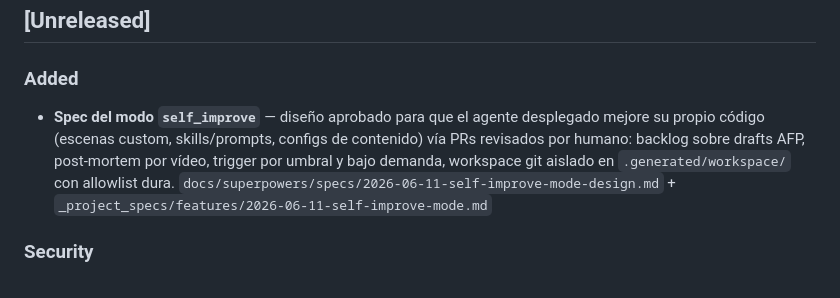
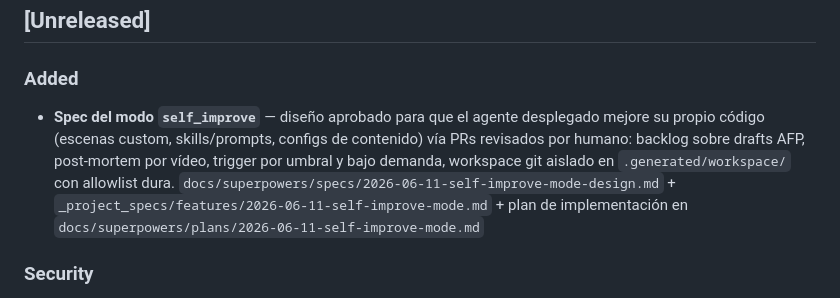
Before and after one commit to Vasallo94/Clapper, a Markdown page: CHANGELOG.md, the part around the change. Rendered like a GitHub page.

Commit message:
docs(plan): self_improve mode implementation plan
Co-Authored-By: Claude Fable 5 <noreply@anthropic.com>

```diff
--- a/CHANGELOG.md
+++ b/CHANGELOG.md
@@ -7,7 +7,7 @@ Format based on [Keep a Changelog](https://keepachangelog.com/).
 
 ### Added
 
-- **Spec del modo `self_improve`** — diseño aprobado para que el agente desplegado mejore su propio código (escenas custom, skills/prompts, configs de contenido) vía PRs revisados por humano: backlog sobre drafts AFP, post-mortem por vídeo, trigger por umbral y bajo demanda, workspace git aislado en `.generated/workspace/` con allowlist dura. `docs/superpowers/specs/2026-06-11-self-improve-mode-design.md` + `_project_specs/features/2026-06-11-self-improve-mode.md`
+- **Spec del modo `self_improve`** — diseño aprobado para que el agente desplegado mejore su propio código (escenas custom, skills/prompts, configs de contenido) vía PRs revisados por humano: backlog sobre drafts AFP, post-mortem por vídeo, trigger por umbral y bajo demanda, workspace git aislado en `.generated/workspace/` con allowlist dura. `docs/superpowers/specs/2026-06-11-self-improve-mode-design.md` + `_project_specs/features/2026-06-11-self-improve-mode.md` + plan de implementación en `docs/superpowers/plans/2026-06-11-self-improve-mode.md`
 
 ### Security
 
```
Also changed, not shown: 1 other file.
